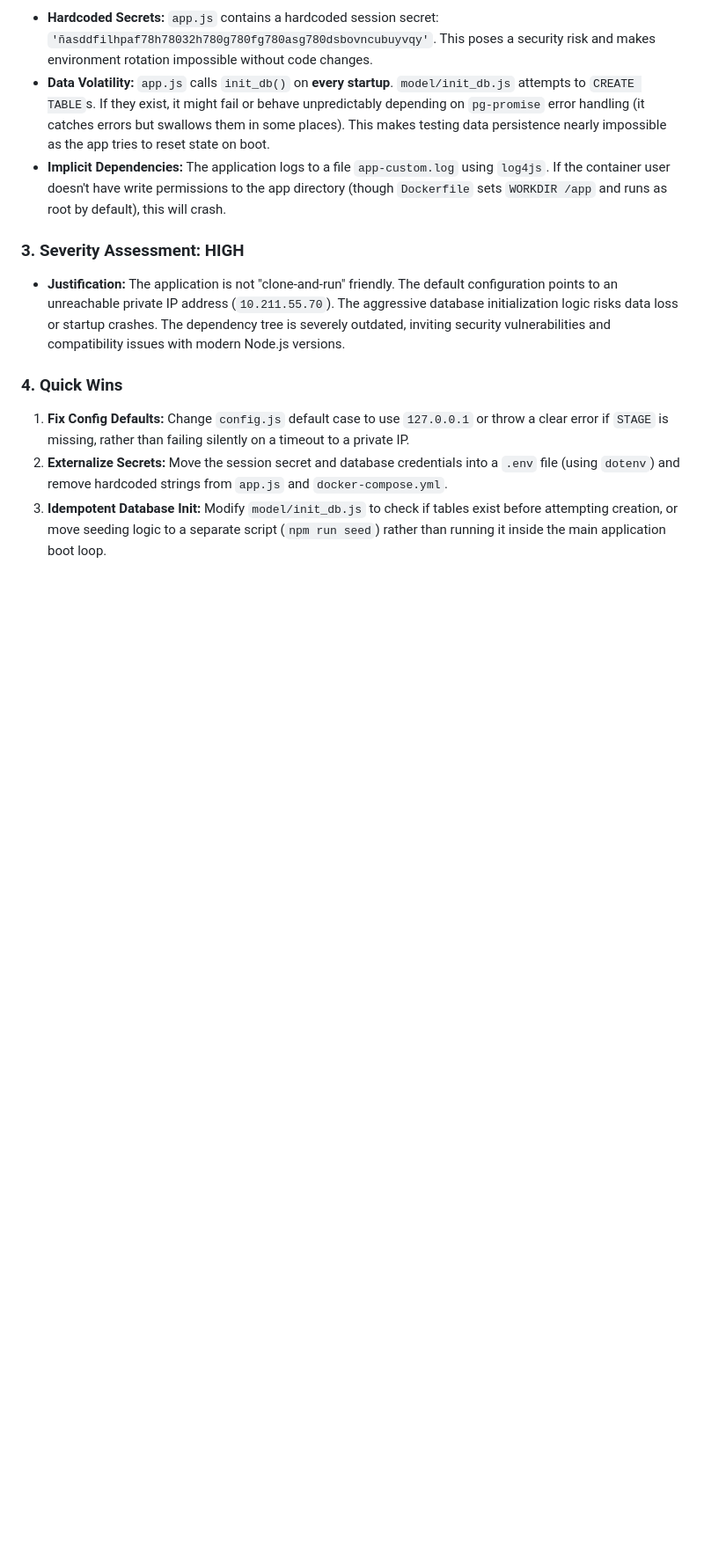
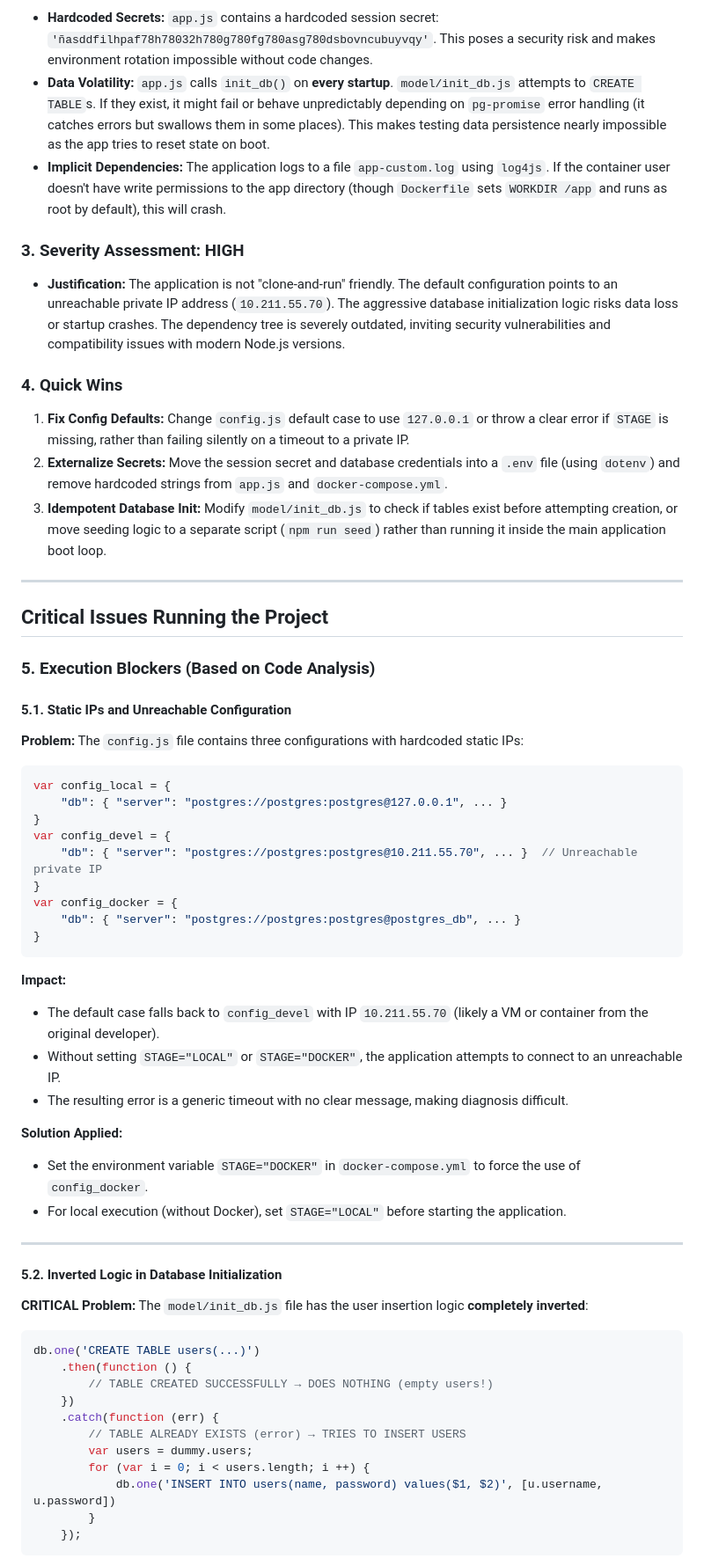
Before and after one commit to MasterJD/Vulnerable-API-17001969_17001625, a Markdown page: Delivery_1_Discovery_&_Reverse_Engineering/ONBOARDING_LOG.md, the part around one of its changes. Shown at 88% size. GitHub-like rendering; blank space fills up the shorter version.

````diff
--- a/Delivery_1_Discovery_&_Reverse_Engineering/ONBOARDING_LOG.md
+++ b/Delivery_1_Discovery_&_Reverse_Engineering/ONBOARDING_LOG.md
@@ -24,3 +24,51 @@
 1.  **Fix Config Defaults:** Change `config.js` default case to use `127.0.0.1` or throw a clear error if `STAGE` is missing, rather than failing silently on a timeout to a private IP.
 2.  **Externalize Secrets:** Move the session secret and database credentials into a `.env` file (using `dotenv`) and remove hardcoded strings from `app.js` and `docker-compose.yml`.
 3.  **Idempotent Database Init:** Modify `model/init_db.js` to check if tables exist before attempting creation, or move seeding logic to a separate script (`npm run seed`) rather than running it inside the main application boot loop.
+
+---
+
+## Critical Issues Running the Project
+
+### 5. Execution Blockers (Based on Code Analysis)
+
+#### 5.1. Static IPs and Unreachable Configuration
+**Problem:** The `config.js` file contains three configurations with hardcoded static IPs:
+```javascript
+var config_local = {
+    "db": { "server": "postgres://postgres:postgres@127.0.0.1", ... }
+}
+var config_devel = {
+    "db": { "server": "postgres://postgres:postgres@10.211.55.70", ... }  // Unreachable private IP
+}
+var config_docker = {
+    "db": { "server": "postgres://postgres:postgres@postgres_db", ... }
+}
+```
+
+**Impact:**
+- The default case falls back to `config_devel` with IP `10.211.55.70` (likely a VM or container from the original developer).
+- Without setting `STAGE="LOCAL"` or `STAGE="DOCKER"`, the application attempts to connect to an unreachable IP.
+- The resulting error is a generic timeout with no clear message, making diagnosis difficult.
+
+**Solution Applied:**
+- Set the environment variable `STAGE="DOCKER"` in `docker-compose.yml` to force the use of `config_docker`.
+- For local execution (without Docker), set `STAGE="LOCAL"` before starting the application.
+
+---
+
+#### 5.2. Inverted Logic in Database Initialization
+**CRITICAL Problem:** The `model/init_db.js` file has the user insertion logic **completely inverted**:
+```javascript
+db.one('CREATE TABLE users(...)')
+    .then(function () {
+        // TABLE CREATED SUCCESSFULLY → DOES NOTHING (empty users!)
+    })
+    .catch(function (err) {
+        // TABLE ALREADY EXISTS (error) → TRIES TO INSERT USERS
+        var users = dummy.users;
+        for (var i = 0; i < users.length; i ++) {
+            db.one('INSERT INTO users(name, password) values($1, $2)', [u.username, u.password])
+        }
+    });
+```
+
````
Also changed, not shown: other parts of Delivery_1_Discovery_&_Reverse_Engineering/ONBOARDING_LOG.md (+108 -0 lines).
